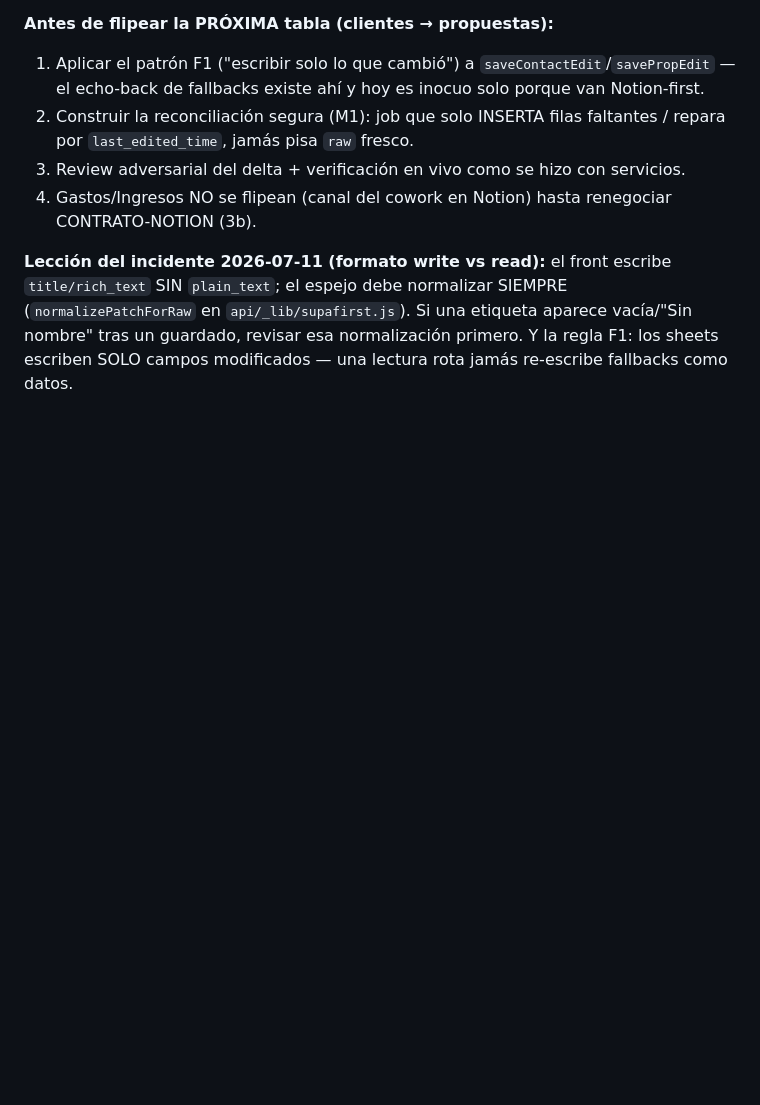
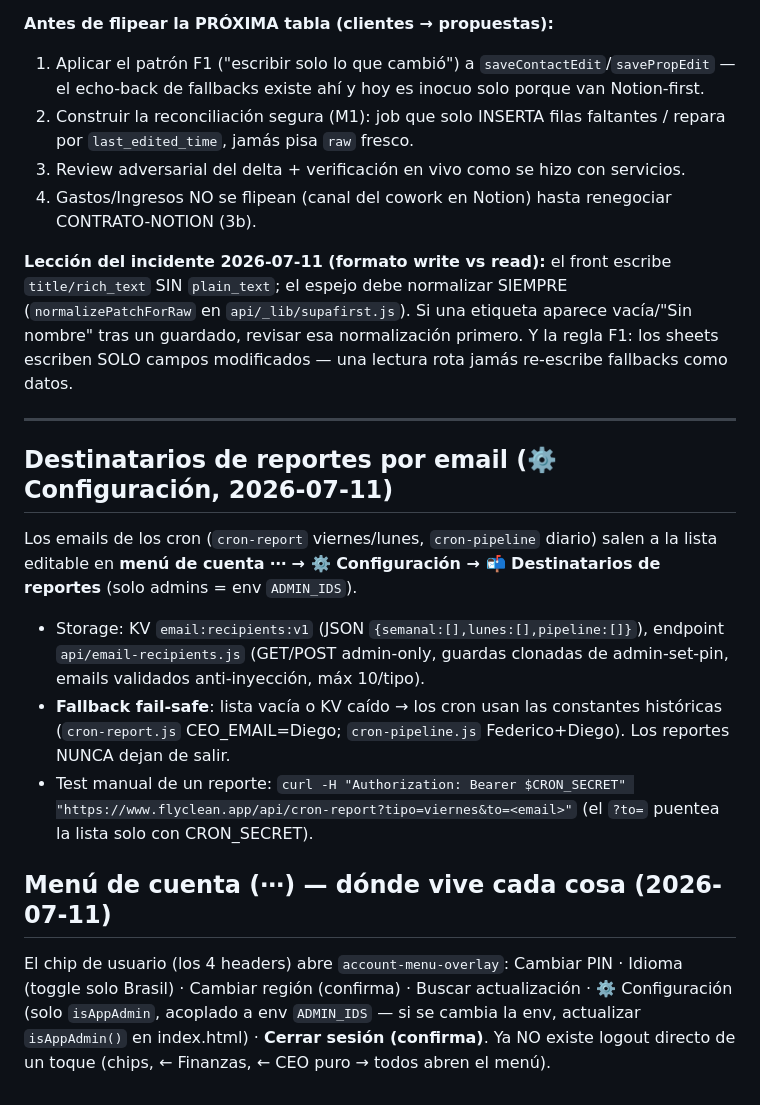
Before and after one commit to flycleanuy-dev/flyclean-app, a Markdown page: docs/RUNBOOK.md, the part around the change. Drawn GitHub-style; blank space fills up the shorter version.

Commit message:
docs: menú de cuenta + destinatarios de reportes (RUNBOOK + FUNCIONALIDADES v154)
Co-Authored-By: Claude Fable 5 <noreply@anthropic.com>

```diff
--- a/docs/RUNBOOK.md
+++ b/docs/RUNBOOK.md
@@ -171,3 +171,23 @@ la tabla automáticamente (mismo env). NUNCA rollback con outbox pendiente (se p
 `plain_text`; el espejo debe normalizar SIEMPRE (`normalizePatchForRaw` en `api/_lib/supafirst.js`). Si una
 etiqueta aparece vacía/"Sin nombre" tras un guardado, revisar esa normalización primero. Y la regla F1: los
 sheets escriben SOLO campos modificados — una lectura rota jamás re-escribe fallbacks como datos.
+
+---
+
+## Destinatarios de reportes por email (⚙️ Configuración, 2026-07-11)
+
+Los emails de los cron (`cron-report` viernes/lunes, `cron-pipeline` diario) salen a la lista editable en
+**menú de cuenta ⋯ → ⚙️ Configuración → 📬 Destinatarios de reportes** (solo admins = env `ADMIN_IDS`).
+- Storage: KV `email:recipients:v1` (JSON `{semanal:[],lunes:[],pipeline:[]}`), endpoint `api/email-recipients.js`
+  (GET/POST admin-only, guardas clonadas de admin-set-pin, emails validados anti-inyección, máx 10/tipo).
+- **Fallback fail-safe**: lista vacía o KV caído → los cron usan las constantes históricas
+  (`cron-report.js` CEO_EMAIL=Diego; `cron-pipeline.js` Federico+Diego). Los reportes NUNCA dejan de salir.
+- Test manual de un reporte: `curl -H "Authorization: Bearer $CRON_SECRET" "https://www.flyclean.app/api/cron-report?tipo=viernes&to=<email>"`
+  (el `?to=` puentea la lista solo con CRON_SECRET).
+
+## Menú de cuenta (⋯) — dónde vive cada cosa (2026-07-11)
+
+El chip de usuario (los 4 headers) abre `account-menu-overlay`: Cambiar PIN · Idioma (toggle solo Brasil) ·
+Cambiar región (confirma) · Buscar actualización · ⚙️ Configuración (solo `isAppAdmin`, acoplado a env
+`ADMIN_IDS` — si se cambia la env, actualizar `isAppAdmin()` en index.html) · **Cerrar sesión (confirma)**.
+Ya NO existe logout directo de un toque (chips, ← Finanzas, ← CEO puro → todos abren el menú).
```
Also changed, not shown: docs/FUNCIONALIDADES.md (+9 -1 lines).
